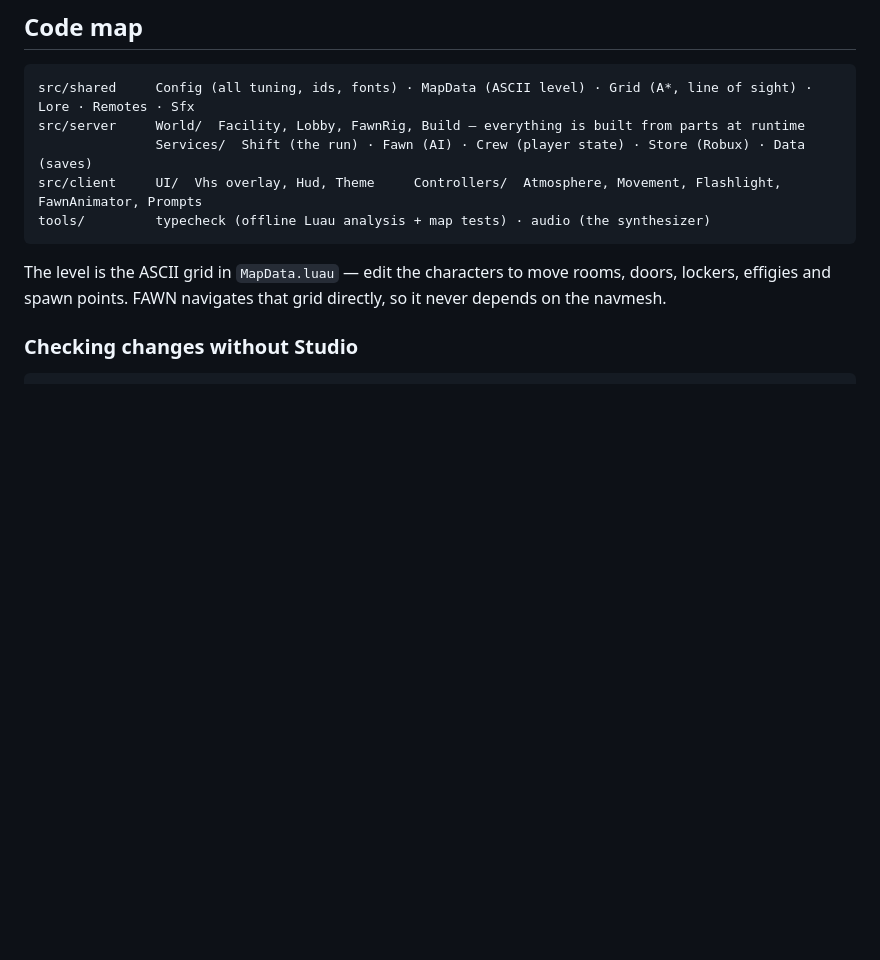
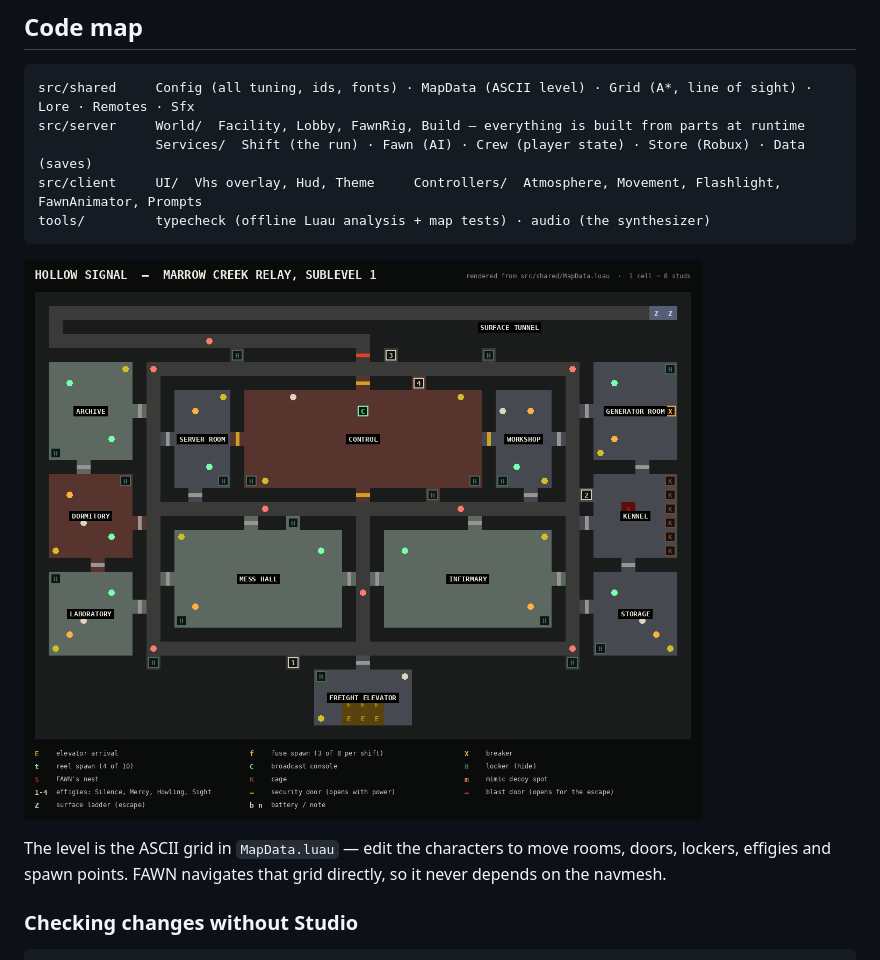
Before and after one commit to jaxson09/Roblox-Horror-Games, a Markdown page: README.md, the part around the change. GitHub-like rendering; pictures changed too: docs/sublevel-map.png (added); blank space fills up the shorter version.

Commit message:
Add rendered sublevel map to docs and README
Co-Authored-By: Claude Fable 5.2 <noreply@anthropic.com>
Claude-Session: https://claude.ai/code/session_01GAj6uUf2wb6a84yN8vL3Pj

````diff
--- a/README.md
+++ b/README.md
@@ -92,6 +92,8 @@ src/client     UI/  Vhs overlay, Hud, Theme     Controllers/  Atmosphere, Moveme
 tools/         typecheck (offline Luau analysis + map tests) · audio (the synthesizer)
 ```
 
+![Sublevel map](docs/sublevel-map.png)
+
 The level is the ASCII grid in `MapData.luau` — edit the characters to move rooms, doors, lockers, effigies and spawn points. FAWN navigates that grid directly, so it never depends on the navmesh.
 
 ### Checking changes without Studio
````
